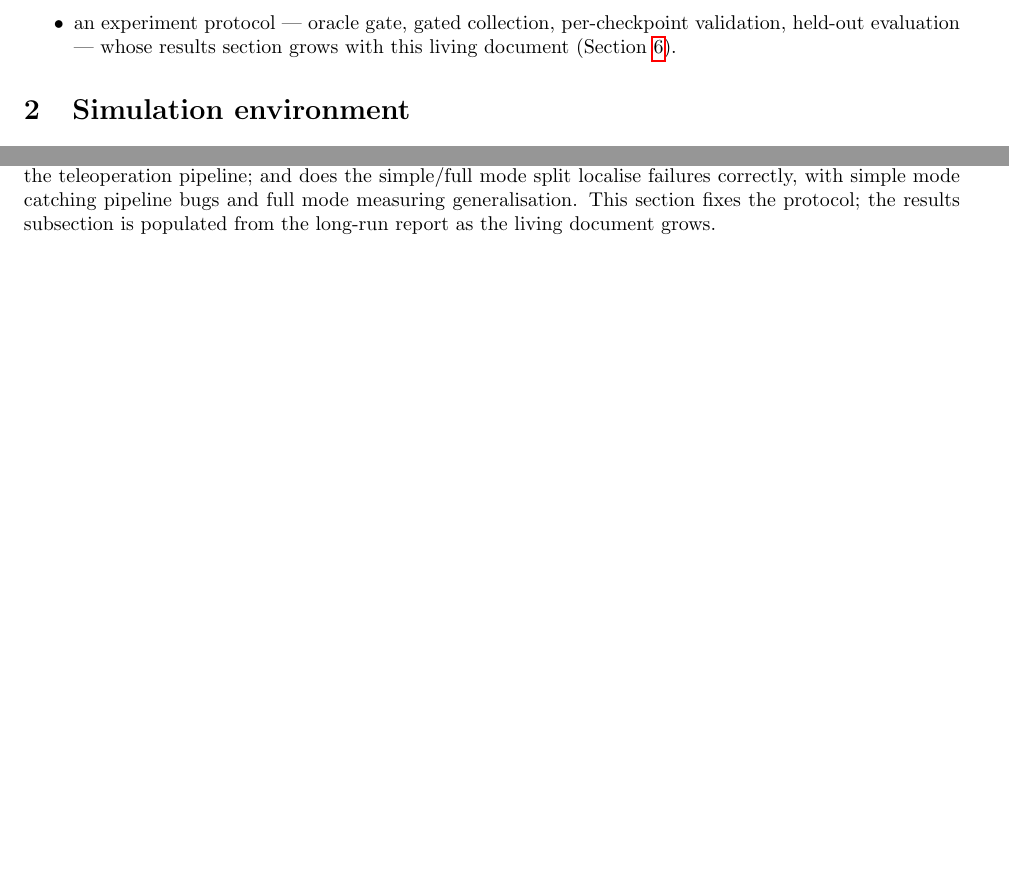
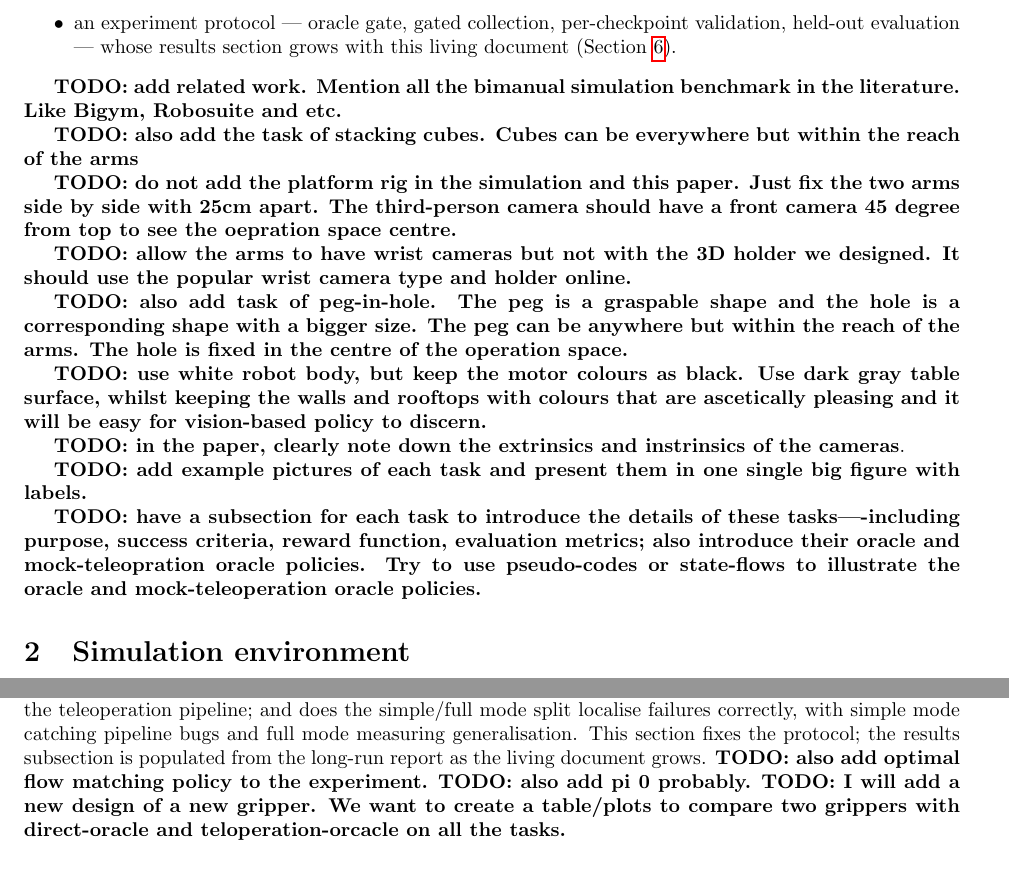
Before and after one commit to halid1020/so101_garment, a LaTeX paper (documents/paper/sim_training/main.tex, which reads documents/paper/sim_training/sections/01_intro.tex, documents/paper/sim_training/sections/06_experiments.tex): two parts of pages 2 and 6 of 8 before the commit and two parts of pages 2 and 7 of 8 after it, joined at a grey line, cut so that both start at the same text, the shorter picture padded with empty space. Compiled offline with pdfLaTeX.

Commit message:
added comments for imporving the simulation training pipelines

```diff
--- a/documents/paper/sim_training/main.tex
+++ b/documents/paper/sim_training/main.tex
@@ -11,9 +11,8 @@
 % Guideline convention: flag design choices that lack a solid reason.
 \newcommand{\unjustified}{\textbf{[!]}~\emph{Unjustified choice:}}
 
-\title{A Digital-Twin Training Environment for Bimanual
-Visuomotor Policies: Contact-Based Tasks, Pipeline-Authentic Oracles,
-and Gated Demonstration Collection}
+\title{Simulation Training Environment for Bimanual
+So101 Robot Manipulation.}
 
 \author{so101\_garment project\thanks{Living document: this paper is the
 canonical description of the simulation training environment in the
--- a/documents/paper/sim_training/sections/01_intro.tex
+++ b/documents/paper/sim_training/sections/01_intro.tex
@@ -52,3 +52,21 @@ Our contributions are:
     section grows with this living document
     (Section~\ref{sec:experiments}).
 \end{itemize}
+
+\textbf{TODO: add related work. Mention all the bimanual simulation benchmark in the literature. Like Bigym, Robosuite and etc.}
+
+\textbf{TODO: also add the task of stacking cubes. Cubes can be everywhere but within the reach of the arms}
+
+\textbf{TODO: do not add the platform rig in the simulation and this paper. Just fix the two arms side by side with 25cm apart. The third-person camera should have a front camera 45 degree from top to see the oepration space centre.}
+
+\textbf{TODO: allow the arms to have wrist cameras but not with the 3D holder we designed. It should use the popular wrist camera type and holder online.}
+
+\textbf{TODO: also add task of peg-in-hole. The peg is a graspable shape and the hole is a corresponding shape with a bigger size. The peg can be anywhere but within the reach of the arms. The hole is fixed in the centre of the operation space.}
+
+\textbf{TODO: use white robot body, but keep the motor colours as black. Use dark gray table surface, whilst keeping the walls and rooftops with colours that are ascetically pleasing and it will be easy for vision-based policy to discern.}
+
+\textbf{TODO: in the paper, clearly note down the extrinsics and instrinsics of the cameras}.
+
+\textbf{TODO: add example pictures of each task and present them in one single big figure with labels.}
+
+\textbf{TODO: have a subsection for each task to introduce the details of these tasks----including purpose, success criteria, reward function, evaluation metrics; also introduce their oracle and mock-teleopration oracle policies. Try to use pseudo-codes or state-flows to illustrate the oracle and mock-teleoperation oracle policies.}
--- a/documents/paper/sim_training/sections/06_experiments.tex
+++ b/documents/paper/sim_training/sections/06_experiments.tex
@@ -10,7 +10,9 @@ the simple/full mode split localise failures correctly, with simple
 mode catching pipeline bugs and full mode measuring generalisation.
 This section fixes the protocol; the results subsection is populated
 from the long-run report as the living document grows.
-
+\textbf{TODO: also add optimal flow matching policy to the experiment.}
+\textbf{TODO: also add pi 0 probably.}
+\textbf{TODO: I will add a new design of a new gripper. We want to create a table/plots to compare two grippers with direct-oracle and teloperation-orcacle on all the tasks.}
 \paragraph{Protocol.}
 The campaign runs per mode (simple, then full), per task, per policy:
 \begin{enumerate}
```
Also changed, not shown: 1 other file.
